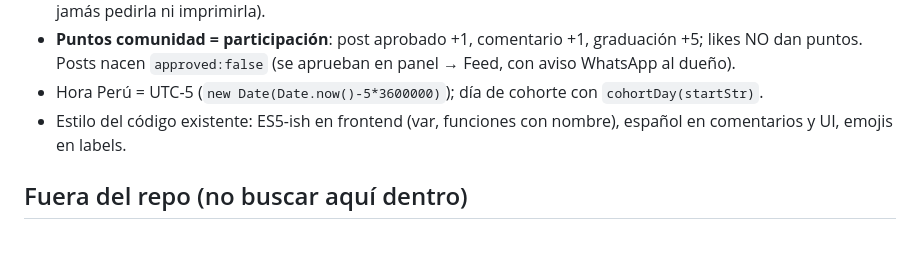
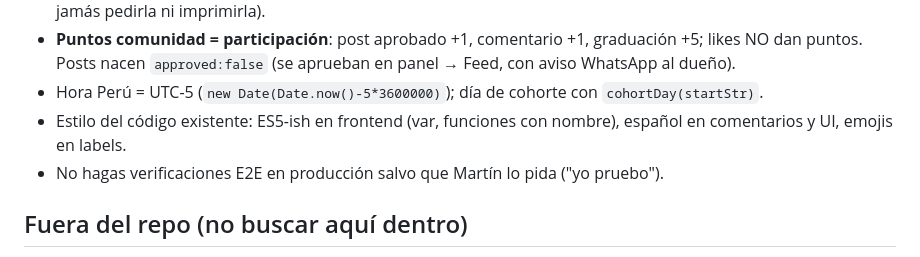
Before and after one commit to Fennix21/whape-landing, a Markdown page: CLAUDE.md, the part around the change. Rendered like a GitHub page.

Commit message:
Regla de verificacion añadida

```diff
--- a/CLAUDE.md
+++ b/CLAUDE.md
@@ -45,6 +45,7 @@ WHATSAPP_TOKEN / WHATSAPP_PHONE_NUMBER_ID / WHATSAPP_VERIFY_TOKEN · ANTHROPIC_A
 - **Puntos comunidad = participación**: post aprobado +1, comentario +1, graduación +5; likes NO dan puntos. Posts nacen `approved:false` (se aprueban en panel → Feed, con aviso WhatsApp al dueño).
 - Hora Perú = UTC-5 (`new Date(Date.now()-5*3600000)`); día de cohorte con `cohortDay(startStr)`.
 - Estilo del código existente: ES5-ish en frontend (var, funciones con nombre), español en comentarios y UI, emojis en labels.
+- No hagas verificaciones E2E en producción salvo que Martín lo pida ("yo pruebo").
 
 ## Fuera del repo (no buscar aquí dentro)
 - `C:\Users\CORDOVA\whape-sync\` → puente CRM→Obsidian (sync.js diario 8:30am, vault "The Game Of Time", frontmatter minúsculas tema/estado/creada) + config.json (pass) + cron-ping.vbs.
```
